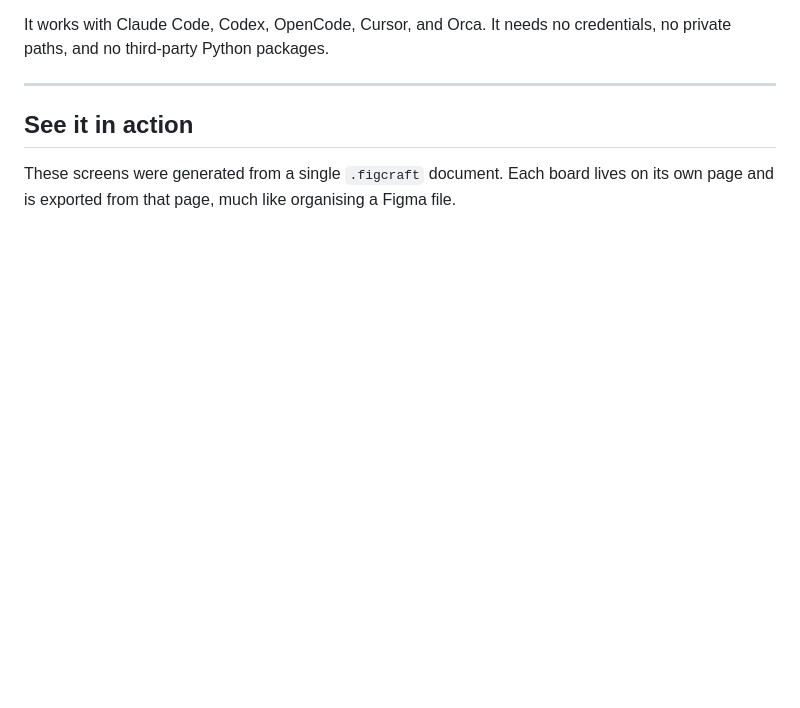
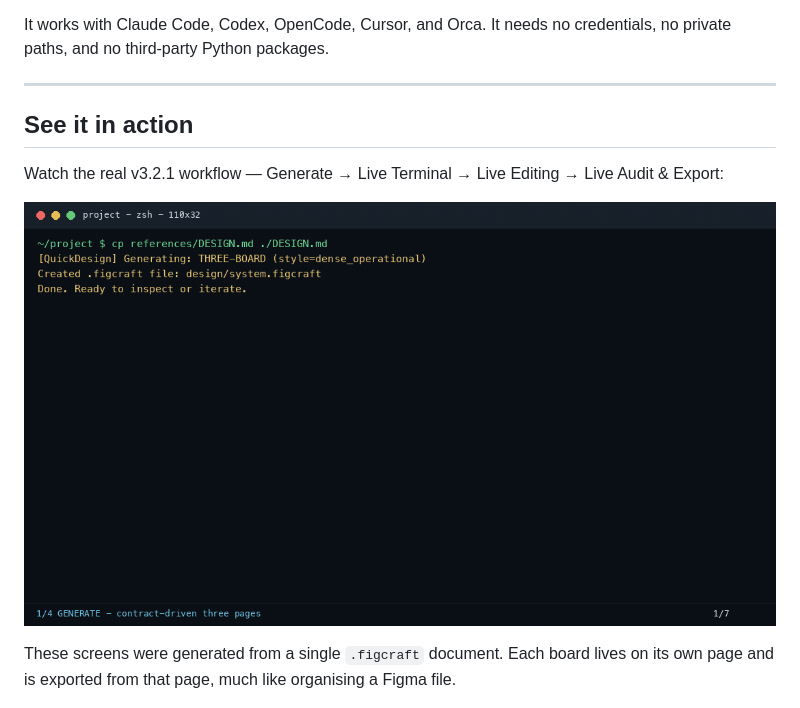
Before and after one commit to shirokun20/kuron-design-figcraft, a Markdown page: README.md, the part around the change. Drawn GitHub-style; pictures changed too: docs/assets/demo.gif (added); blank space fills up the shorter version.

```diff
--- a/README.md
+++ b/README.md
@@ -7,6 +7,10 @@ It works with Claude Code, Codex, OpenCode, Cursor, and Orca. It needs no creden
 ---
 
 ## See it in action
+
+Watch the real v3.2.1 workflow — Generate → Live Terminal → Live Editing → Live Audit & Export:
+
+![kuron-design-figcraft live workflow demo](docs/assets/demo.gif)
 
 These screens were generated from a single `.figcraft` document. Each board lives on its own page and is exported from that page, much like organising a Figma file.
 
```
Also changed, not shown: CHANGELOG.md (+4 -0 lines), 1 other file.
